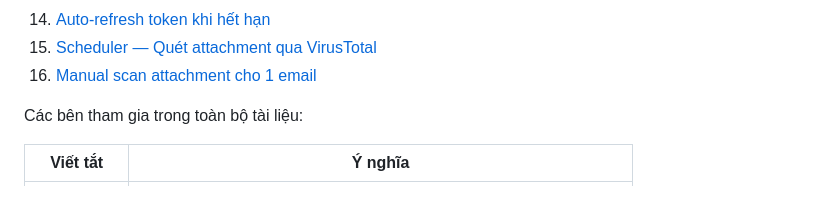
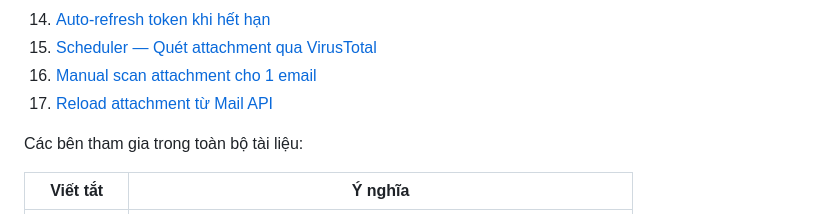
Before and after one commit to jackorofrobert/Final_Project_FPTU, a Markdown page: docs/SEQUENCE_DIAGRAMS.md, the part around one of its changes. GitHub-like rendering.

Commit message:
docs: add documentation for attachment reloading, status refreshing, and VT result integration

```diff
--- a/docs/SEQUENCE_DIAGRAMS.md
+++ b/docs/SEQUENCE_DIAGRAMS.md
@@ -20,6 +20,7 @@ Tập hợp các sơ đồ tuần tự (sequence diagram) mô tả luồng dữ
 14. [Auto-refresh token khi hết hạn](#14-auto-refresh-token-khi-hết-hạn)
 15. [Scheduler — Quét attachment qua VirusTotal](#15-scheduler--quét-attachment-qua-virustotal)
 16. [Manual scan attachment cho 1 email](#16-manual-scan-attachment-cho-1-email)
+17. [Reload attachment từ Mail API](#17-reload-attachment-từ-mail-api)
 
 Các bên tham gia trong toàn bộ tài liệu:
 
```
Also changed, not shown: other parts of docs/SEQUENCE_DIAGRAMS.md (+72 -4 lines), docs/BACKEND.md (+9 -3 lines), docs/frontend.md (+10 -2 lines).
